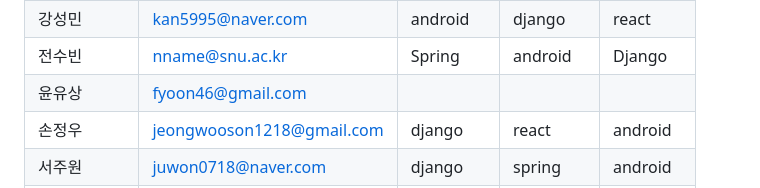
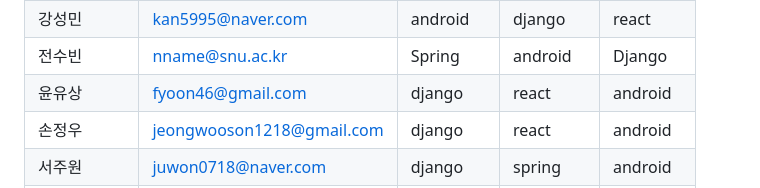
Before and after one commit to wafflestudio/seminar-2023, a Markdown page: seminar-list.md, the part around the change. Rendered like a GitHub page.

```diff
--- a/seminar-list.md
+++ b/seminar-list.md
@@ -93,7 +93,7 @@
 |  배진형         |  jonnyjh3455@gmail.com                 |            |            |            |
 |  강성민         |  kan5995@naver.com                 |    android     |  django       |  react     |
 |  전수빈         |  nname@snu.ac.kr                 |  Spring          |  android          |  Django          |
-|  윤유상         |    fyoon46@gmail.com               |            |            |            |
+|  윤유상         |    fyoon46@gmail.com               |   django   |    react    |   android   |
 |  손정우         |   jeongwooson1218@gmail.com                |   django         |  react          |   android        |
 | 서주원          |   juwon0718@naver.com                |   django      |   spring       |   android      |
 |  이수인         |   silee1103@snu.ac.kr                |     django       |     spring       |   android         |
```
